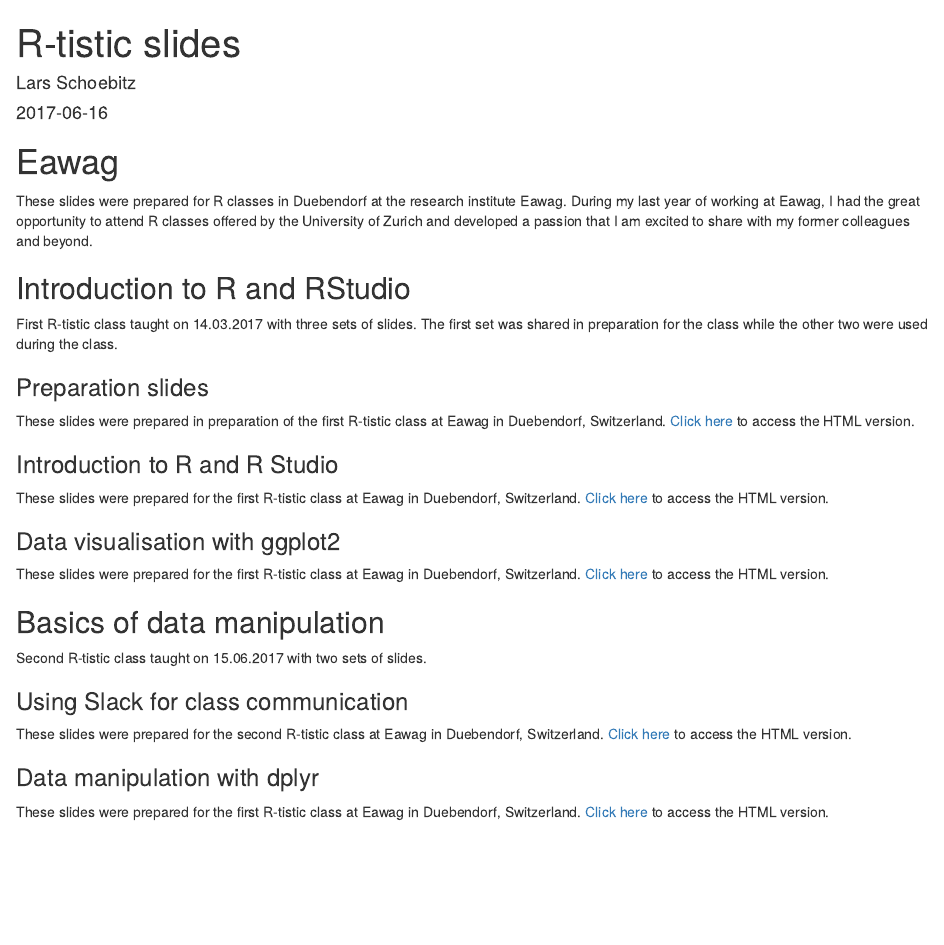
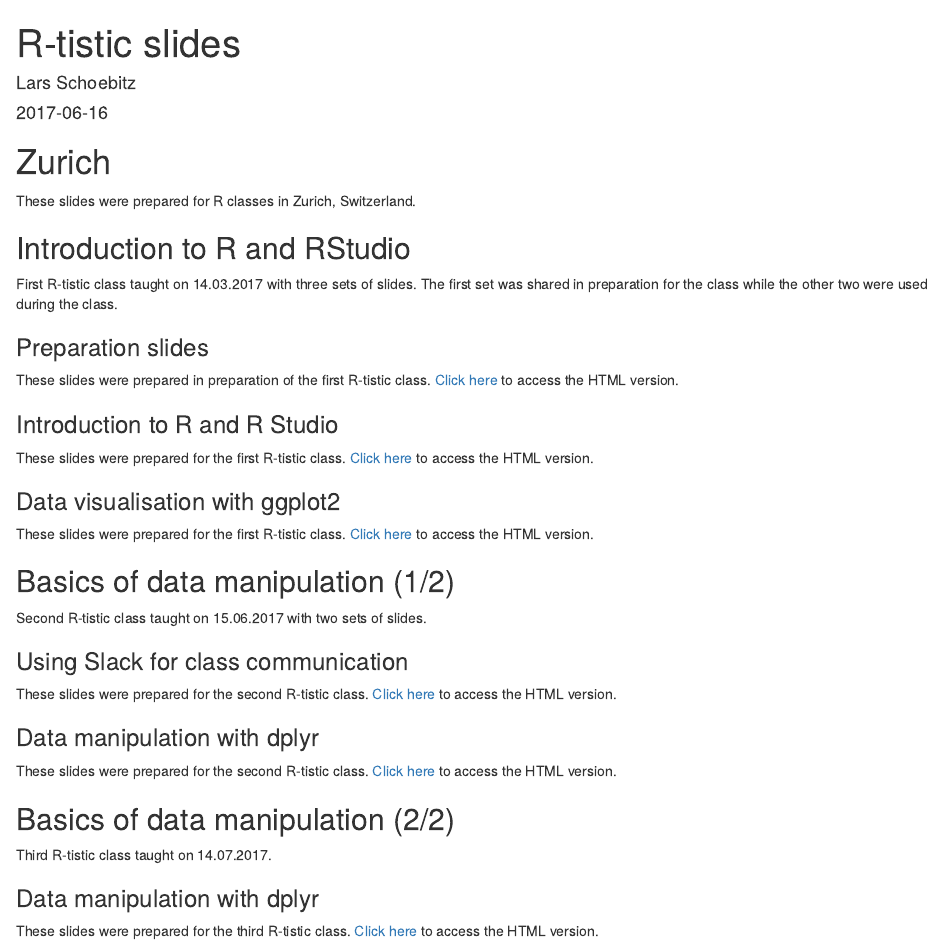
Before and after one commit to Larnsce/R-tistic-website, an R Markdown document (content/slides.Rmd): the page in a window 1100 px wide, from its top. Rendered offline with R 4.5, knitr and Pandoc, with nearby package versions; drawn as R Markdown's standard HTML page in place of the format the file asks for.

Commit message:
slides of 3rd class included

```diff
--- a/content/slides.Rmd
+++ b/content/slides.Rmd
@@ -15,9 +15,9 @@
     toc: true
 ---
 
-# Eawag
+# Zurich
 
-These slides were prepared for R classes in Duebendorf at the research institute Eawag. During my last year of working at Eawag, I had the great opportunity to attend R classes offered by the University of Zurich and developed a passion that I am excited to share with my former colleagues and beyond.
+These slides were prepared for R classes in Zurich, Switzerland.
 
 ## Introduction to R and RStudio
 
@@ -25,25 +25,33 @@
 
 ### Preparation slides
 
-These slides were prepared in preparation of the first R-tistic class at Eawag in Duebendorf, Switzerland. [Click here](http://bit.ly/2nnt9cw) to access the HTML version.
+These slides were prepared in preparation of the first R-tistic class. [Click here](http://bit.ly/2nnt9cw) to access the HTML version.
 
 ### Introduction to R and R Studio
 
-These slides were prepared for the first R-tistic class at Eawag in Duebendorf, Switzerland. [Click here](http://bit.ly/2ndyFhv) to access the HTML version.
+These slides were prepared for the first R-tistic class. [Click here](http://bit.ly/2ndyFhv) to access the HTML version.
 
 
 ### Data visualisation with ggplot2
 
-These slides were prepared for the first R-tistic class at Eawag in Duebendorf, Switzerland. [Click here](http://bit.ly/rtisticdatavis) to access the HTML version.
+These slides were prepared for the first R-tistic class. [Click here](http://bit.ly/rtisticdatavis) to access the HTML version.
 
-## Basics of data manipulation
+## Basics of data manipulation (1/2)
 
 Second R-tistic class taught on 15.06.2017 with two sets of slides.
 
 ### Using Slack for class communication
 
-These slides were prepared for the second R-tistic class at Eawag in Duebendorf, Switzerland. [Click here](http://bit.ly/2tu9eI8) to access the HTML version.
+These slides were prepared for the second R-tistic class. [Click here](http://bit.ly/2tu9eI8) to access the HTML version.
 
 ### Data manipulation with dplyr
 
-These slides were prepared for the first R-tistic class at Eawag in Duebendorf, Switzerland. [Click here](http://bit.ly/2swxJqA) to access the HTML version.
+These slides were prepared for the second R-tistic class. [Click here](http://bit.ly/2swxJqA) to access the HTML version.
+
+## Basics of data manipulation (2/2)
+
+Third R-tistic class taught on 14.07.2017.
+
+### Data manipulation with dplyr
+
+These slides were prepared for the third R-tistic class. [Click here](http://bit.ly/2uZ3Kq7) to access the HTML version.
```
Also changed, not shown: 1 other file.
